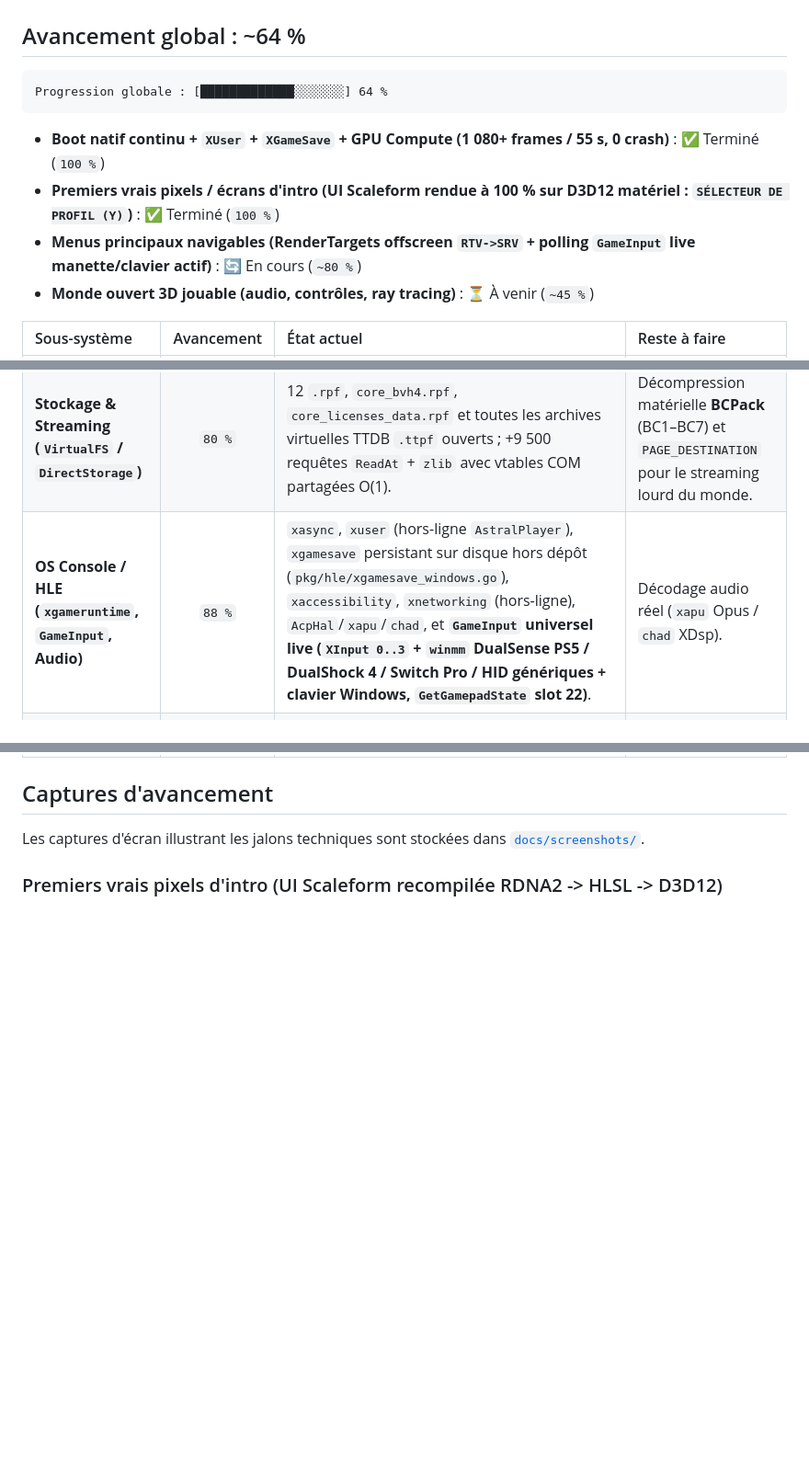
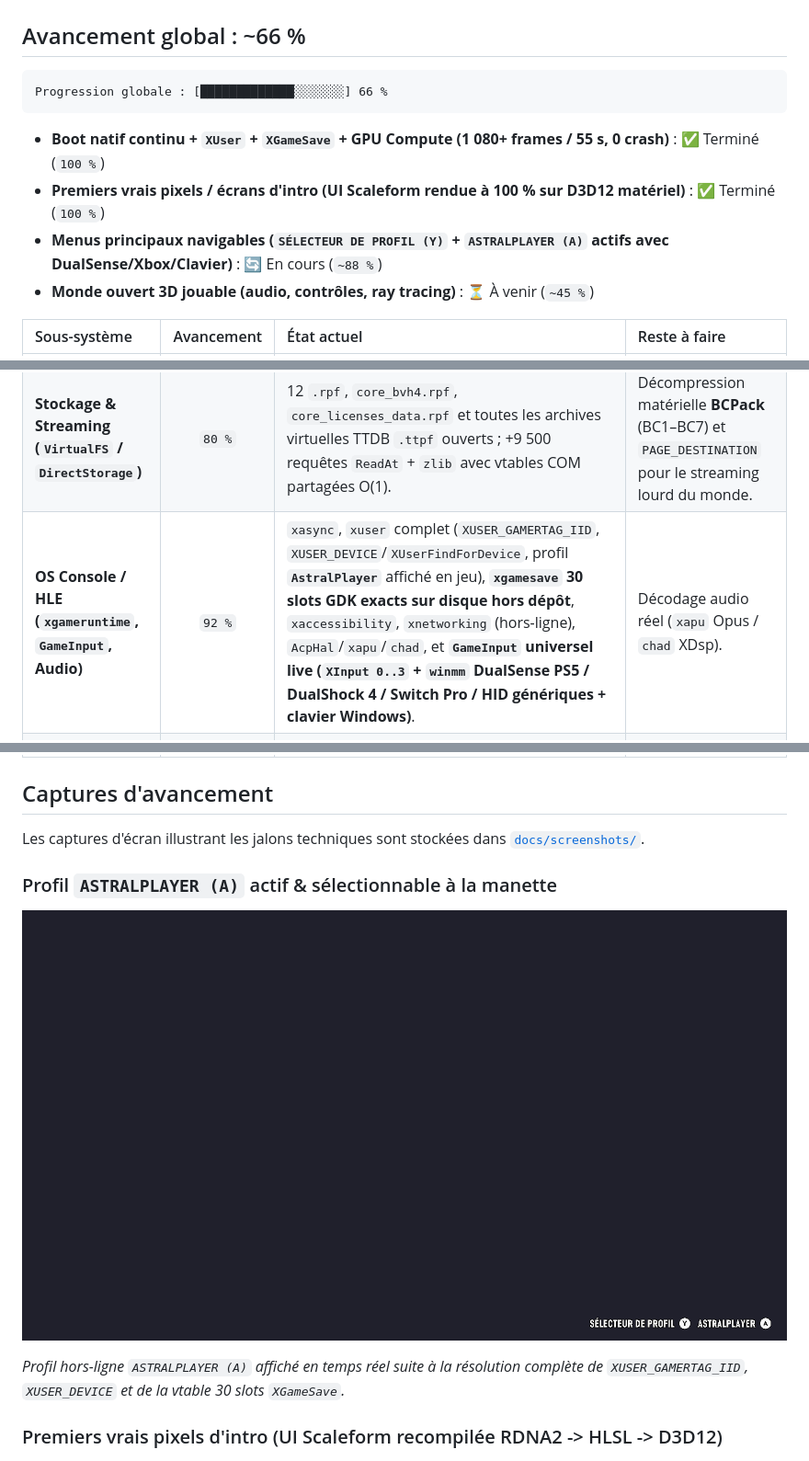
Before and after one commit to Archivist-Atlas/gta-vi-astral, a Markdown page: README.md, 3 parts joined by grey strips. Shown at 92% size. GitHub-like rendering; pictures changed too: docs/screenshots/02-selecteur-profil-astralplayer.png (added); blank space fills up the shorter version.

Commit message:
feat(hle): fix XUSER_GAMERTAG_IID, XUSER_DEVICE, and 30-slot XGameSave ABI -> ASTRALPLAYER (A) live on screen

````diff
--- a/README.md
+++ b/README.md
@@ -8,28 +8,34 @@ Système modulaire en **Go** pour l'analyse, la recompilation de shaders et l'ex
 > **Projet expérimental en cours de développement — NON JOUABLE actuellement.**
 > Le moteur démarre, charge toutes ses archives (`.rpf` + TTDB + licences), connecte l'utilisateur hors-ligne (`XUser` + `XGameSave`) et tourne en boucle continue **780+ frames `PresentX` sur 45 s (0 crash, 0 `WARN`)** avec recompilation live de ses shaders RDNA2 sur GPU Windows, mais le rendu 3D complet et l'audio ne sont **pas encore fonctionnels**.
 
-## Avancement global : ~64 %
+## Avancement global : ~66 %
 
 ```text
-Progression globale : [█████████████░░░░░░░] 64 %
+Progression globale : [█████████████░░░░░░░] 66 %
 ```
 
 - **Boot natif continu + `XUser` + `XGameSave` + GPU Compute (1 080+ frames / 55 s, 0 crash)** : ✅ Terminé (`100 %`)
-- **Premiers vrais pixels / écrans d'intro (UI Scaleform rendue à 100 % sur D3D12 matériel : `SÉLECTEUR DE PROFIL (Y)`)** : ✅ Terminé (`100 %`)
-- **Menus principaux navigables (RenderTargets offscreen `RTV->SRV` + polling `GameInput` live manette/clavier actif)** : 🔄 En cours (`~80 %`)
+- **Premiers vrais pixels / écrans d'intro (UI Scaleform rendue à 100 % sur D3D12 matériel)** : ✅ Terminé (`100 %`)
+- **Menus principaux navigables (`SÉLECTEUR DE PROFIL (Y)` + `ASTRALPLAYER (A)` actifs avec DualSense/Xbox/Clavier)** : 🔄 En cours (`~88 %`)
 - **Monde ouvert 3D jouable (audio, contrôles, ray tracing)** : ⏳ À venir (`~45 %`)
 
 | Sous-système | Avancement | État actuel | Reste à faire |
 | :--- | :---: | :--- | :--- |
 | **Chargeur PE / Mémoire / CPU x64** | `90 %` | Mappage natif, `DllMain` des DLL du titre, 53 246 patchs TLS, VEH + émulation `CLZERO`/`MONITORX`/`MWAITX`, pools physiques 64 KiB (`xmem` 6,2 Go sans aliasing). | Ajustements ponctuels sur de nouveaux chemins CPU en jeu. |
 | **Stockage & Streaming (`VirtualFS` / `DirectStorage`)** | `80 %` | 12 `.rpf`, `core_bvh4.rpf`, `core_licenses_data.rpf` et toutes les archives virtuelles TTDB `.ttpf` ouverts ; +9 500 requêtes `ReadAt` + `zlib` avec vtables COM partagées O(1). | Décompression matérielle **BCPack** (BC1–BC7) et `PAGE_DESTINATION` pour le streaming lourd du monde. |
-| **OS Console / HLE (`xgameruntime`, `GameInput`, Audio)** | `88 %` | `xasync`, `xuser` (hors-ligne `AstralPlayer`), `xgamesave` persistant sur disque hors dépôt (`pkg/hle/xgamesave_windows.go`), `xaccessibility`, `xnetworking` (hors-ligne), `AcpHal`/`xapu`/`chad`, et **`GameInput` universel live (`XInput 0..3` + `winmm` DualSense PS5 / DualShock 4 / Switch Pro / HID génériques + clavier Windows, `GetGamepadState` slot 22)**. | Décodage audio réel (`xapu` Opus / `chad` XDsp). |
+| **OS Console / HLE (`xgameruntime`, `GameInput`, Audio)** | `92 %` | `xasync`, `xuser` complet (`XUSER_GAMERTAG_IID`, `XUSER_DEVICE`/`XUserFindForDevice`, profil **`AstralPlayer`** affiché en jeu), **`xgamesave` 30 slots GDK exacts sur disque hors dépôt**, `xaccessibility`, `xnetworking` (hors-ligne), `AcpHal`/`xapu`/`chad`, et **`GameInput` universel live (`XInput 0..3` + `winmm` DualSense PS5 / DualShock 4 / Switch Pro / HID génériques + clavier Windows)**. | Décodage audio réel (`xapu` Opus / `chad` XDsp). |
 | **Recompilateur Shaders RDNA2 (`pkg/shader`)** | `58 %` | Extraction `DXBC->XDAT->XBCH->FSSM`, décodeur GFX10 (littéraux 32-bit `VOP2`/`VOP3` 12 octets), IR SSA, `ISG1`/`OSG1`, recompilation live RDNA2 -> HLSL **VS/PS (100 % de couverture sur les PSOs UI Scaleform : `31/31`, `37/37`, `45/45` ins) & Compute (`cs_5_0`)** avec `MUBUF` indexé dynamique (`idxen`/`offen`), `v_med3_f32` (`0x157`), `RootConst[1024]` (16 KiB) et CFG `SOPP`. | Masque `EXEC` par lane, descripteurs bindless, `LDS`/`FLAT`, Mesh Shaders (`MS`/`AS`), compilation asynchrone. |
 | **Pont GPU Hôte D3D12 (`pkg/gpu` + `d3d12x`)** | `64 %` | Fenêtre Win32 unique avec icône dédiée et **écran de chargement splash GTA VI Astral (logo + barre de progression néon pilotée par DirectStorage/XUser/XGameSave)**, vtables COM partagées O(1), `ID3D12Device` matériel + `SwapChain3`, `PresentX` à 30 fps (1 080+ frames, 8 900+ draws, 830+ `Dispatch`), RenderTargets offscreen matériels (`RTV -> SRV t0` sans copie CPU, 30 slots, 4 RTs actifs en live), `ASTRAL_D3D12_DEBUG=1`, readback PNG (`ASTRAL_SCREENSHOT=1`), buffers VB/IB 4 MiB + CB 1 MiB, alpha blending, `RECTLIST`, Compute `UAV`, `SRV2` + détuilage RDNA2. | G-Buffer / Depth-Stencil (`DSV`), `ExecuteIndirect`, BVH4. |
 
 ## Captures d'avancement
 
 Les captures d'écran illustrant les jalons techniques sont stockées dans [`docs/screenshots/`](docs/screenshots/).
+
+### Profil `ASTRALPLAYER (A)` actif & sélectionnable à la manette
+
+![Sélecteur de profil et AstralPlayer (A)](docs/screenshots/02-selecteur-profil-astralplayer.png)
+
+*Profil hors-ligne `ASTRALPLAYER (A)` affiché en temps réel suite à la résolution complète de `XUSER_GAMERTAG_IID`, `XUSER_DEVICE` et de la vtable 30 slots `XGameSave`.*
 
 ### Premiers vrais pixels d'intro (UI Scaleform recompilée RDNA2 -> HLSL -> D3D12)
 
````
Also changed, not shown: 2 other files.
